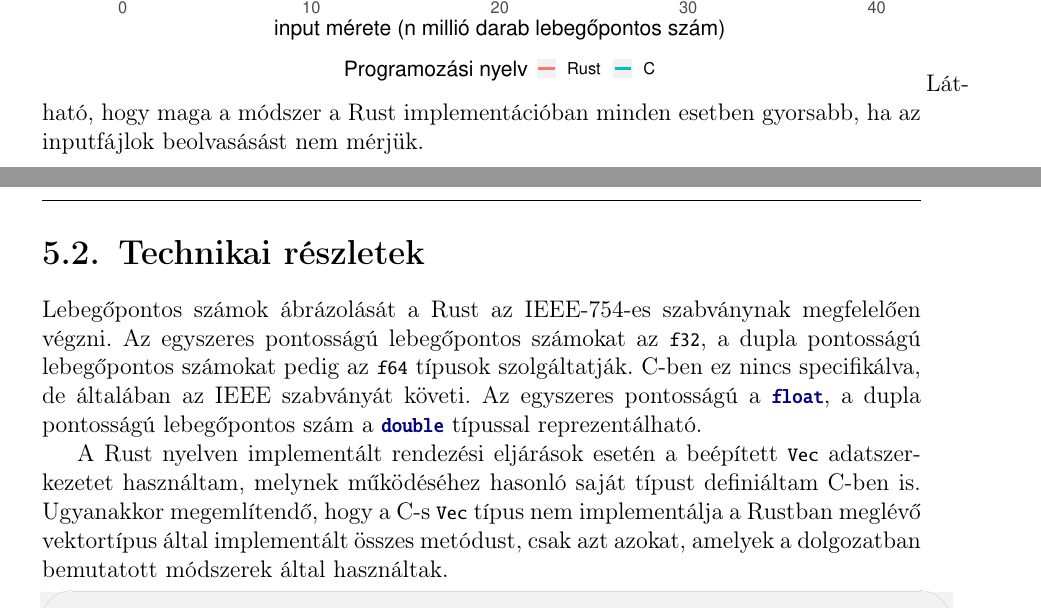
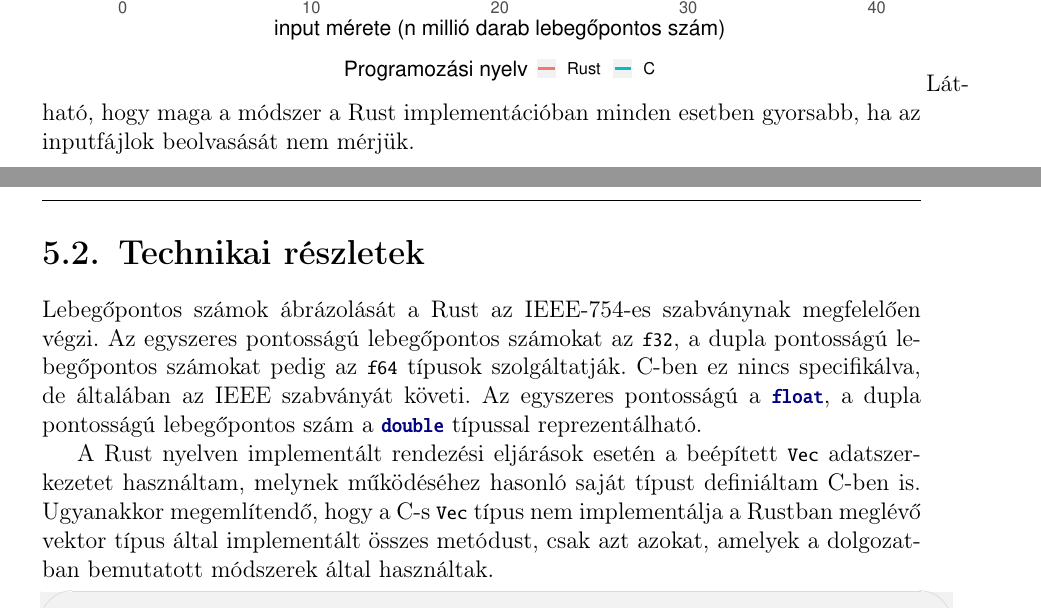
Before and after one commit to bencelaszlo/szakdolgozat-numerical-methods-rust, a LaTeX document (dolgozat/dolgozat.tex, which reads dolgozat/fejezetek/5_optimalizalas.tex): two parts of pages 41 and 42 of 47, joined at a grey line, cut so that both start at the same text. Compiled offline with pdfLaTeX.

Commit message:
Fix typos.

```diff
--- a/dolgozat/fejezetek/5_optimalizalas.tex
+++ b/dolgozat/fejezetek/5_optimalizalas.tex
@@ -14,13 +14,13 @@ A grafikonon látható, hogy Rustban a beolvasás jóval lassabb, a futásidők
 \includegraphics[width=15.5cm]{kepek/quicksort_run_without_read.eps}
 \subsubsection{Lineáris interpoláció}
 \includegraphics[width=15.5cm]{kepek/linear_interpolation_run_without_read.eps}
-Látható, hogy maga a módszer a Rust implementációban minden esetben gyorsabb, ha az inputfájlok beolvasásást nem mérjük.
+Látható, hogy maga a módszer a Rust implementációban minden esetben gyorsabb, ha az inputfájlok beolvasását nem mérjük.
 
 \section{Technikai részletek}
-Lebegőpontos számok ábrázolását a Rust az IEEE-754-es szabványnak megfelelően végzni. Az egyszeres pontosságú lebegőpontos számokat az \lstinline{f32}, a dupla pontosságú lebegőpontos számokat pedig az \lstinline{f64} típusok szolgáltatják. C-ben ez nincs specifikálva, de általában az IEEE szabványát követi. Az egyszeres pontosságú a \lstinline{float}, a dupla pontosságú lebegőpontos szám a \lstinline{double} típussal reprezentálható.
+Lebegőpontos számok ábrázolását a Rust az IEEE-754-es szabványnak megfelelően végzi. Az egyszeres pontosságú lebegőpontos számokat az \lstinline{f32}, a dupla pontosságú lebegőpontos számokat pedig az \lstinline{f64} típusok szolgáltatják. C-ben ez nincs specifikálva, de általában az IEEE szabványát követi. Az egyszeres pontosságú a \lstinline{float}, a dupla pontosságú lebegőpontos szám a \lstinline{double} típussal reprezentálható.
 %https://doc.rust-lang.org/book/ch03-02-data-types.html
 
-A Rust nyelven implementált rendezési eljárások esetén a beépített \lstinline{Vec} adatszerkezetet használtam, melynek működéséhez hasonló saját típust definiáltam C-ben is. Ugyanakkor megemlítendő, hogy a C-s \lstinline{Vec} típus nem implementálja a Rustban meglévő vektortípus által implementált összes metódust, csak azt azokat, amelyek a dolgozatban bemutatott módszerek által használtak.
+A Rust nyelven implementált rendezési eljárások esetén a beépített \lstinline{Vec} adatszerkezetet használtam, melynek működéséhez hasonló saját típust definiáltam C-ben is. Ugyanakkor megemlítendő, hogy a C-s \lstinline{Vec} típus nem implementálja a Rustban meglévő vektor típus által implementált összes metódust, csak azt azokat, amelyek a dolgozatban bemutatott módszerek által használtak.
 %https://doc.rust-lang.org/stable/nomicon/vec-alloc.html
 \cppstyle{\begin{lstlisting}[language=c++]
 typedef struct Vec {
```
Also changed, not shown: dolgozat/fejezetek/3_numerikus.tex (+2 -2 lines), dolgozat/fejezetek/6_osszegzes.tex (+2 -2 lines).
